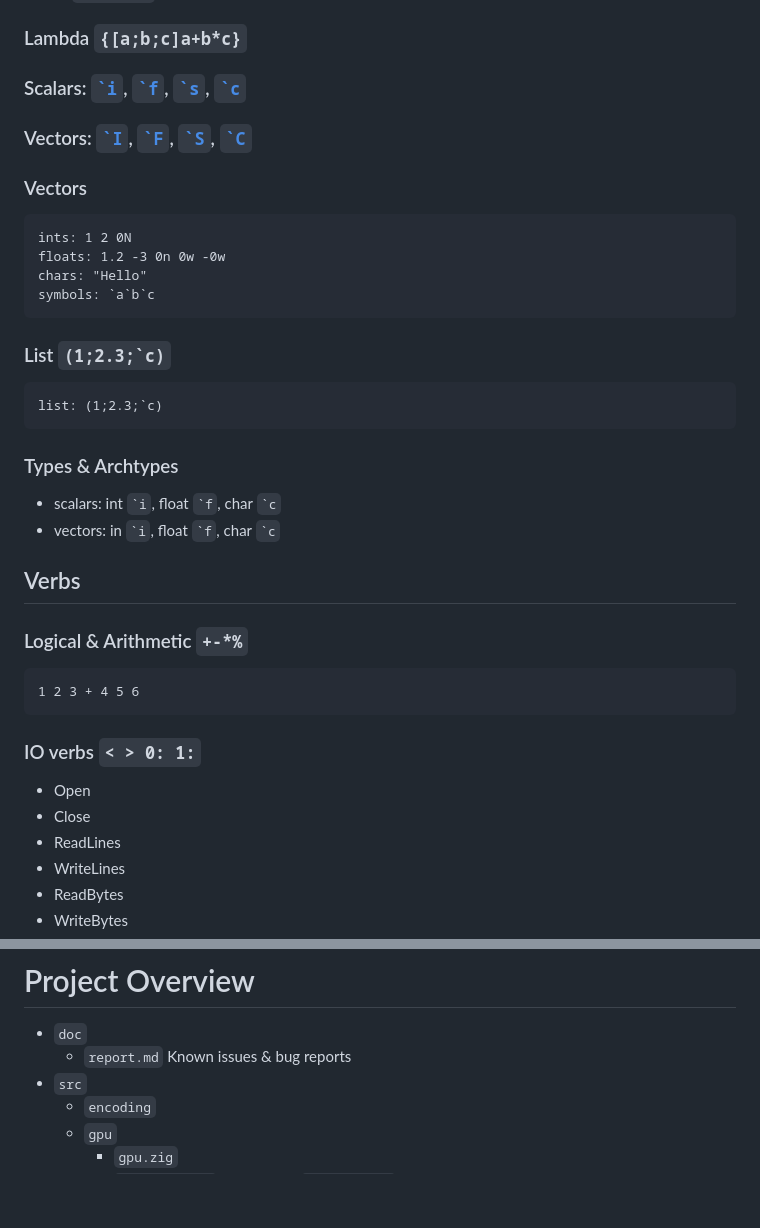
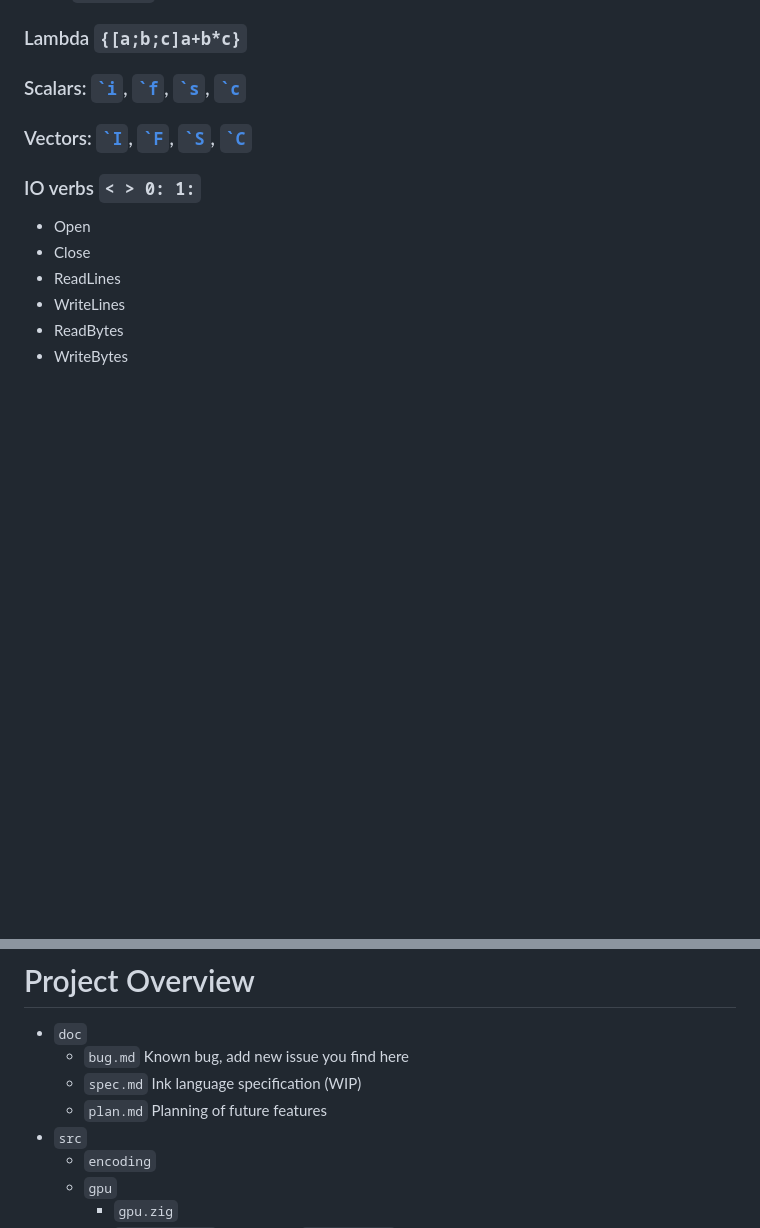
Before and after one commit to wrnrlr/ink-newjit, a Markdown page: AGENT.md, 2 parts joined by grey strips. Rendered like a GitHub page; blank space fills up the shorter version.

Commit message:
Cleanup agent.md

````diff
--- a/AGENT.md
+++ b/AGENT.md
@@ -27,30 +27,6 @@ Ink (sometimes called terse) is an array programming language based on k.
 ### Scalars: [`` `i ``](), [`` `f ``](), [`` `s ``](), [`` `c ``]()
 ### Vectors: [`` `I ``](), [`` `F ``](), [`` `S ``](), [`` `C ``]()
 
-### Vectors
-```k
-ints: 1 2 0N
-floats: 1.2 -3 0n 0w -0w
-chars: "Hello"
-symbols: `a`b`c
-```
-
-### List `` (1;2.3;`c) ``
-```k
-list: (1;2.3;`c)
-```
-
-### Types & Archtypes
-- scalars: int `` `i ``, float `` `f ``, char `` `c ``
-- vectors: in `` `i ``, float `` `f ``, char `` `c ``
-
-## Verbs
-
-### Logical & Arithmetic `` +-*% ``
-```k
-1 2 3 + 4 5 6
-```
-
 ### IO verbs `` < > 0: 1: ``
 - Open
 - Close
@@ -214,7 +77,9 @@ The language parser, compiler and runtime are all written in Zig 0.16.
 
 # Project Overview
 - `doc`
-  - `report.md` Known issues & bug reports
+  - `bug.md` Known bug, add new issue you find here
+  - `spec.md` Ink language specification (WIP)
+  - `plan.md` Planning of future features
 - `src`
   - `encoding`
   - `gpu`
````
Also changed, not shown: other parts of AGENT.md (+0 -113 lines).
